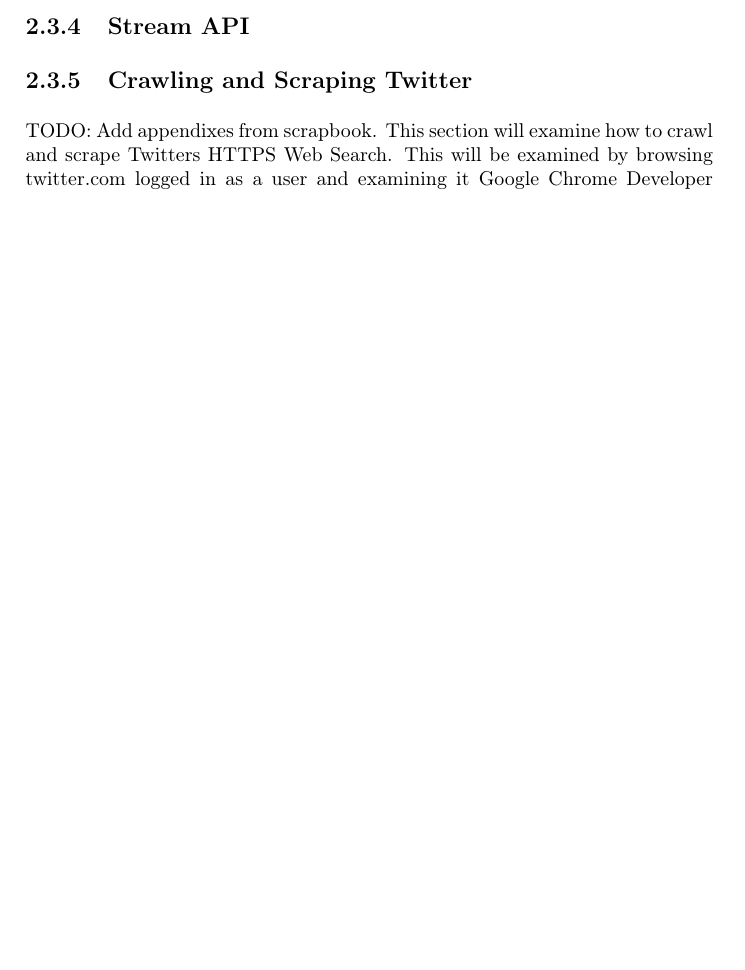
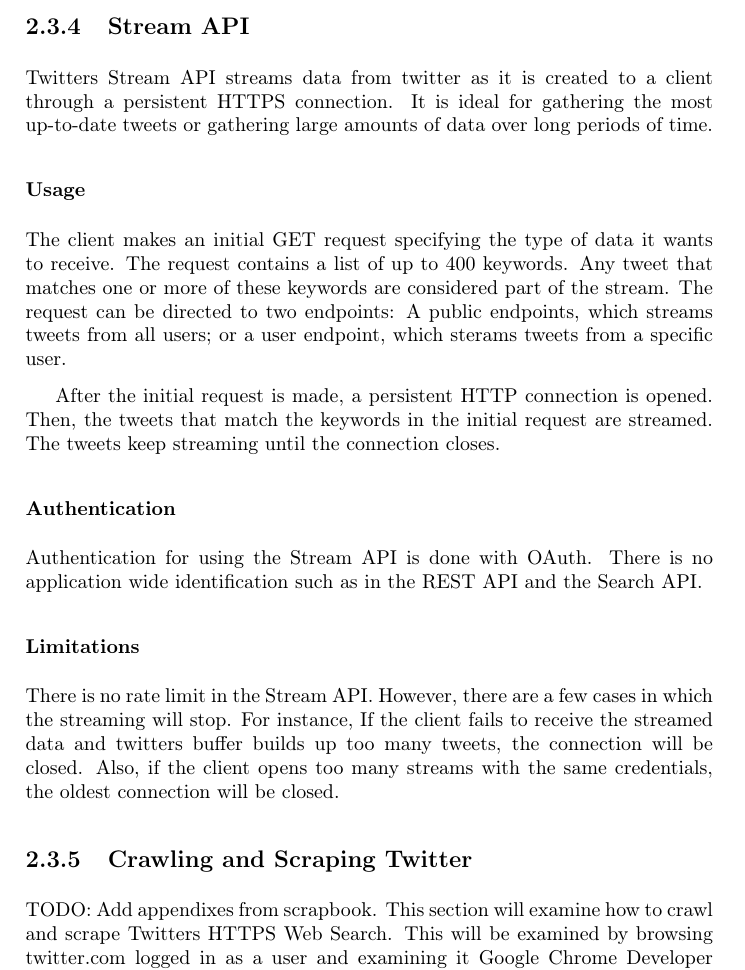
Before and after one commit to mcmhav/twilm-report, a LaTeX thesis (src/report.tex, which reads src/chapter/02-prestudy.tex): part of page 27 of 64, cut so that both start at the same text, the shorter picture padded with empty space. Compiled offline with pdfLaTeX.

Commit message:
added section prestudy twitter stream api

```diff
--- a/src/chapter/02-prestudy.tex
+++ b/src/chapter/02-prestudy.tex
@@ -342,7 +342,18 @@
 The number of requests that can be made are limited to 180 requests per 15 minute window for each OAuth. If the Search API is accessed using only the application access token, these limitations apply application-wide for any number of users.\cite{twitter-rate-limiting}
 
 \subsection{Stream API}
+Twitters Stream API streams data from twitter as it is created to a client through a persistent HTTPS connection. It is ideal for gathering the most up-to-date tweets or gathering large amounts of data over long periods of time.
 
+\subsubsection{Usage}
+The client makes an initial GET request specifying the type of data it wants to receive. The request contains a list of up to 400 keywords. Any tweet that matches one or more of these keywords are considered part of the stream. The request can be directed to two endpoints: A public endpoints, which streams tweets from all users; or a user endpoint, which sterams tweets from a specific user.
+
+After the initial request is made, a persistent HTTP connection is opened. Then, the tweets that match the keywords in the initial request are streamed. The tweets keep streaming until the connection closes.
+
+\subsubsection{Authentication}
+Authentication for using the Stream API is done with OAuth. There is no application wide identification such as in the REST API and the Search API.
+
+\subsubsection{Limitations}
+There is no rate limit in the Stream API. However, there are a few cases in which the streaming will stop. For instance, If the client fails to receive the streamed data and twitters buffer builds up too many tweets, the connection will be closed. Also, if the client opens too many streams with the same credentials, the oldest connection will be closed.
 
 \subsection{Crawling and Scraping Twitter}
 TODO: Add appendixes from scrapbook.
```
